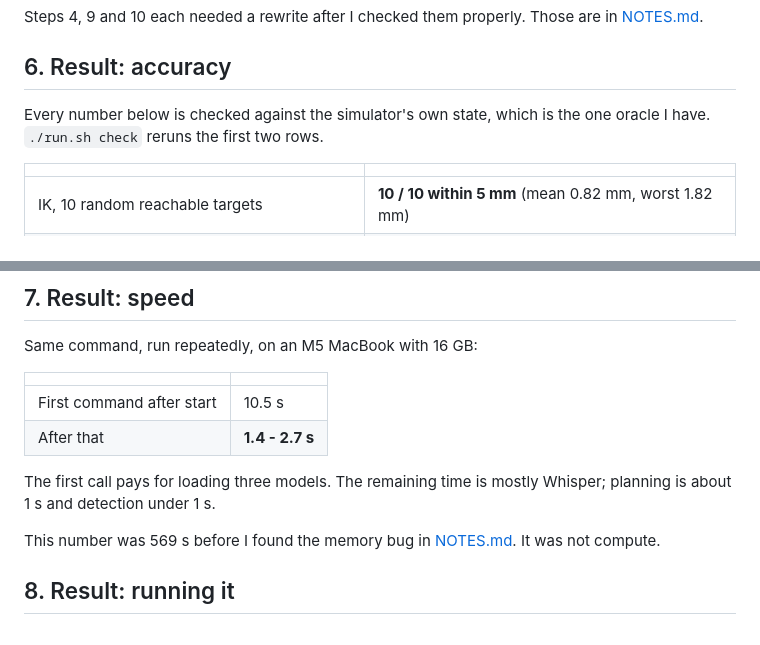
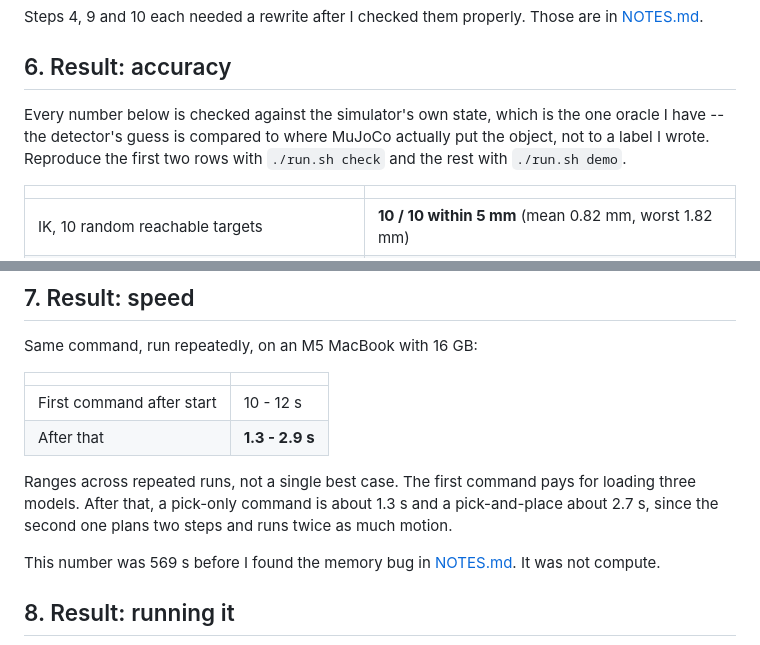
Before and after one commit to dheepakkaran/VoiceArm-Bilingual-Tamil-English-Voice-Controlled-Robotic-Arm-MuJoCo, a Markdown page: README.md, 2 parts joined by grey strips. GitHub-like rendering.

Commit message:
Re-measure every README number after the simplification
Most of the figures were measured at different points, some before the project
was cut back, so they needed checking against the code as it stands.

Held: IK 10/10 within 5 mm at mean 0.82 mm and worst 1.82 mm, 3/3 blocks placed,
detection 0.2-0.5 cm, and 7/8 held-out commands with the same one failing.

Drifted: the first command is 10-12 s rather than 10.5, and warm commands
1.3-2.9 s rather than 1.4-2.7. Both are now stated as ranges over repeated runs
instead of one measurement, and the warm figure says why the spread exists -- a
pick-only command plans one step, a pick-and-place plans two and moves twice as
far.

Also makes the oracle explicit: the detector is scored against where MuJoCo
actually put the object, not against a label I wrote.

```diff
--- a/README.md
+++ b/README.md
@@ -134,7 +134,9 @@ in [NOTES.md](NOTES.md).
 ## 6. Result: accuracy
 
 Every number below is checked against the simulator's own state, which is the
-one oracle I have. `./run.sh check` reruns the first two rows.
+one oracle I have -- the detector's guess is compared to where MuJoCo actually
+put the object, not to a label I wrote. Reproduce the first two rows with
+`./run.sh check` and the rest with `./run.sh demo`.
 
 | | |
 |---|---|
@@ -158,11 +160,13 @@ Same command, run repeatedly, on an M5 MacBook with 16 GB:
 
 | | |
 |---|---|
-| First command after start | 10.5 s |
-| After that | **1.4 - 2.7 s** |
+| First command after start | 10 - 12 s |
+| After that | **1.3 - 2.9 s** |
 
-The first call pays for loading three models. The remaining time is mostly
-Whisper; planning is about 1 s and detection under 1 s.
+Ranges across repeated runs, not a single best case. The first command pays for
+loading three models. After that, a pick-only command is about 1.3 s and a
+pick-and-place about 2.7 s, since the second one plans two steps and runs twice
+as much motion.
 
 This number was 569 s before I found the memory bug in
 [NOTES.md](NOTES.md#it-was-slow-because-of-memory-not-compute). It was not
```
